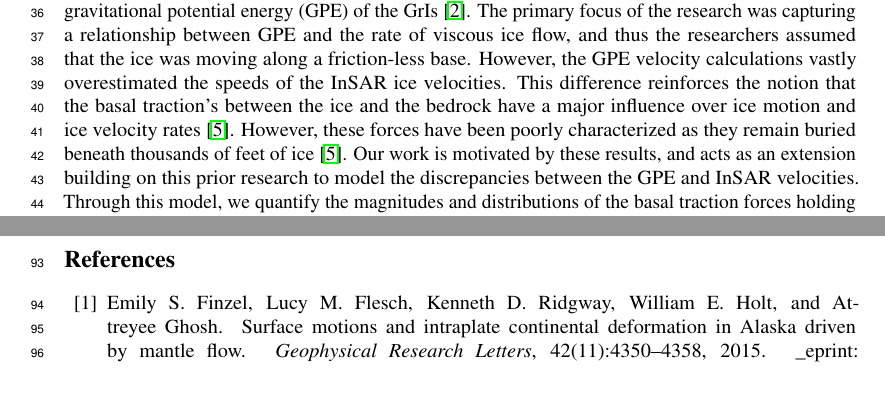
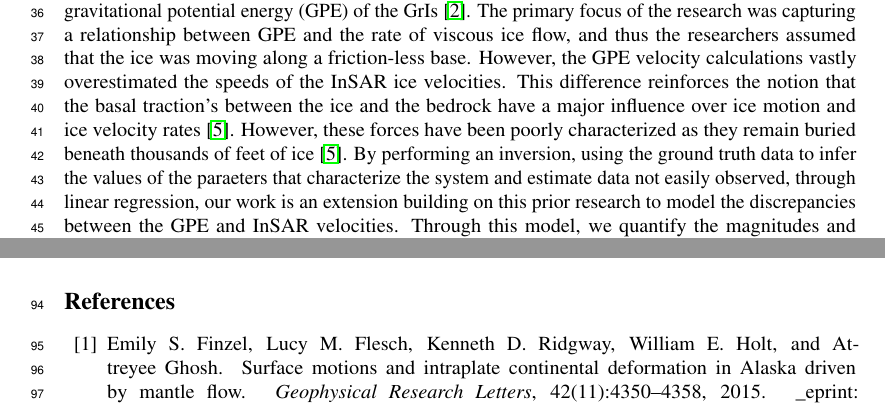
Before and after one commit to kisholabs/research_edits_v0, a LaTeX paper (tackling_climate_workshop.tex): two parts of pages 2 and 4 of 4, joined at a grey line, cut so that both start at the same text. Compiled offline with pdfLaTeX.

Commit message:
Commit for version 116

```diff
--- a/tackling_climate_workshop.tex
+++ b/tackling_climate_workshop.tex
@@ -94,7 +94,7 @@ Recent advances in satellite remote sensing systems have produced high-resolutio
 
 \section{Previous Work}
 
-Glaciologists have traditionally classified ice motion as a viscous flow \cite{morland_steady_1980}. This motivated prior researchers at Stony Brook University to use the bedrock and ice elevations of the GrIs, derived from topographical data provided by the NOAA's ETOPO1 dataset, to map a vertically integrated gravitational potential energy (GPE) of the GrIs \cite{information_ncei_etopo1_nodate}. The primary focus of the research was capturing a relationship between GPE and the rate of viscous ice flow, and thus the researchers assumed that the ice was moving along a friction-less base. However, the GPE velocity calculations vastly overestimated the speeds of the InSAR ice velocities. This difference reinforces the notion that the basal traction's between the ice and the bedrock have a major influence over ice motion and ice velocity rates \cite{maier_basal_2021}. However, these forces have been poorly characterized as they remain buried beneath thousands of feet of ice \cite{maier_basal_2021}. Our work is motivated by these results, and acts as an extension building on this prior research to model the discrepancies between the GPE and InSAR velocities. Through this model, we quantify the magnitudes and distributions of the basal traction forces holding the ice back from flowing into the ocean. Our approach uses a hybrid model: our velocity data is used to train a linear regression model, and these model coefficients can be fed into a geophysical algorithm to estimate distributions of basal traction forces that capture relationships between the ice motion and physical variables.
+Glaciologists have traditionally classified ice motion as a viscous flow \cite{morland_steady_1980}. This motivated prior researchers at Stony Brook University to use the bedrock and ice elevations of the GrIs, derived from topographical data provided by the NOAA's ETOPO1 dataset, to map a vertically integrated gravitational potential energy (GPE) of the GrIs \cite{information_ncei_etopo1_nodate}. The primary focus of the research was capturing a relationship between GPE and the rate of viscous ice flow, and thus the researchers assumed that the ice was moving along a friction-less base. However, the GPE velocity calculations vastly overestimated the speeds of the InSAR ice velocities. This difference reinforces the notion that the basal traction's between the ice and the bedrock have a major influence over ice motion and ice velocity rates \cite{maier_basal_2021}. However, these forces have been poorly characterized as they remain buried beneath thousands of feet of ice \cite{maier_basal_2021}. By performing an inversion, using the ground truth data to infer the values of the paraeters that characterize the system and estimate data not easily observed, through linear regression, our work is an extension building on this prior research to model the discrepancies between the GPE and InSAR velocities. Through this model, we quantify the magnitudes and distributions of the basal traction forces holding the ice back from flowing into the ocean. Our approach uses a hybrid model: our velocity data is used to train a linear regression model, and these model coefficients can be fed into a geophysical algorithm to estimate distributions of basal traction forces that capture relationships between the ice motion and physical variables.
 
 % After achieving a proper fit, the model coefficients would be able to provide valuable insight to the distributions of basal tractions, and could also be translated to view the strain rates across the GrIs.%
 
```
